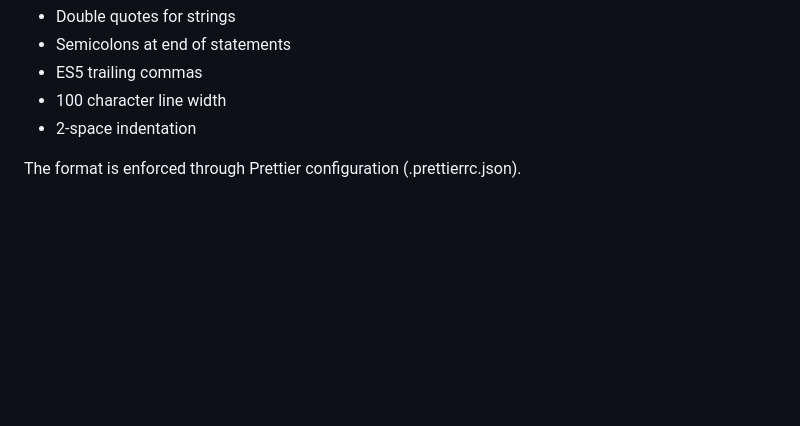
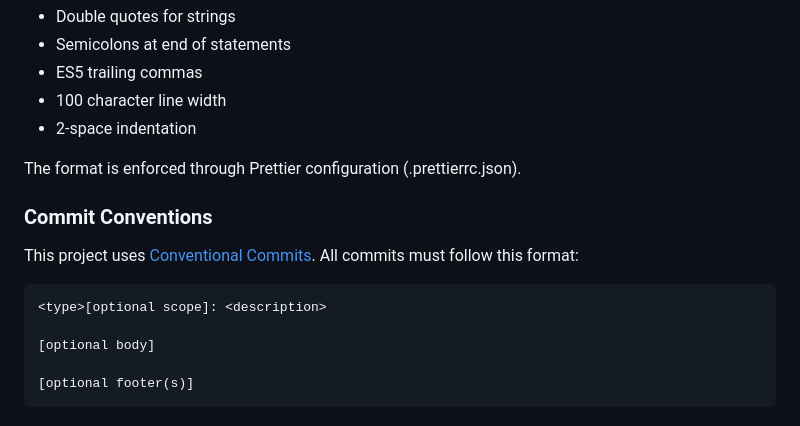
Before and after one commit to dtun/plant-app, a Markdown page: CLAUDE.md, the part around the change. GitHub-like rendering; blank space fills up the shorter version.

Commit message:
docs(CLAUDE): include commit formatting

````diff
--- a/CLAUDE.md
+++ b/CLAUDE.md
@@ -212,3 +212,15 @@ This project uses Prettier for consistent code formatting:
 - 2-space indentation
 
 The format is enforced through Prettier configuration (.prettierrc.json).
+
+### Commit Conventions
+
+This project uses [Conventional Commits](https://www.conventionalcommits.org/). All commits must follow this format:
+
+```
+<type>[optional scope]: <description>
+
+[optional body]
+
+[optional footer(s)]
+```
````
